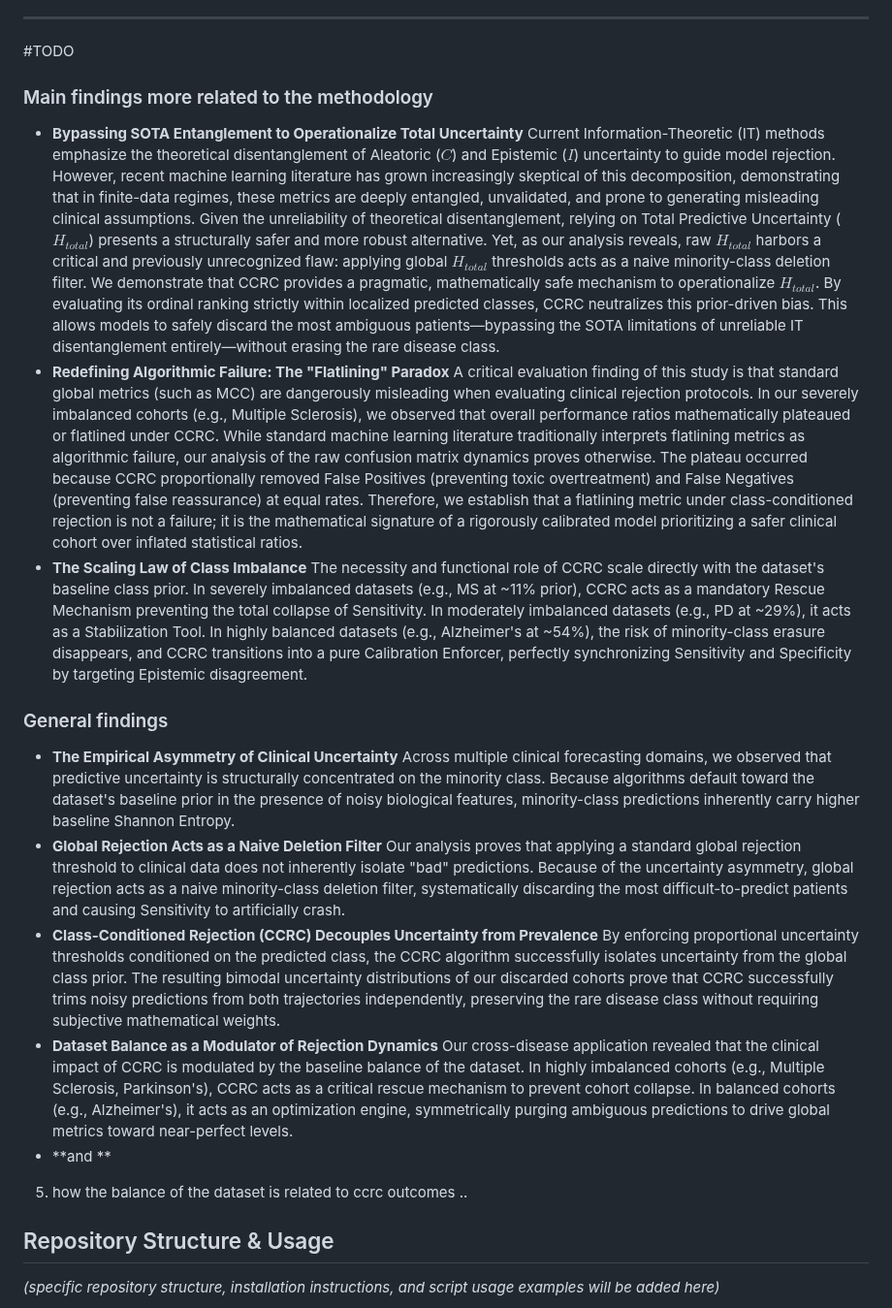
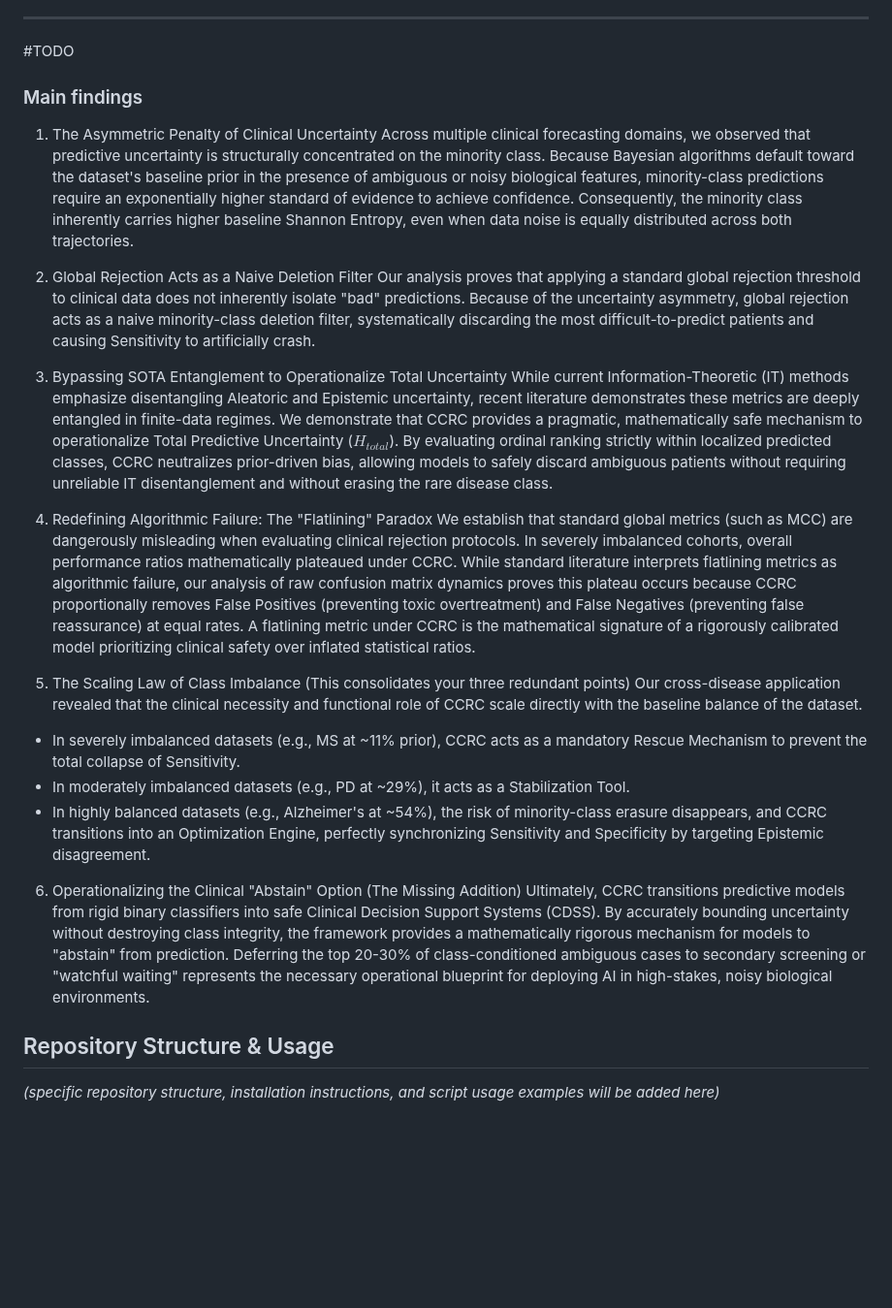
Before and after one commit to endrwalter/uncertainty_ml, a Markdown page: readme.md, the part around the change. Shown at 97% size. Drawn GitHub-style; blank space fills up the shorter version.

Commit message:
Update findings section in README
Reorganize main findings and clarify key concepts related to clinical uncertainty and CCRC.

```diff
--- a/readme.md
+++ b/readme.md
@@ -58,26 +58,28 @@ While this balanced, proportional deferral may cause overall ratios like MCC to
 
 ---
 #TODO
-### Main findings more related to the methodology
-* **Bypassing SOTA Entanglement to Operationalize Total Uncertainty**
-Current Information-Theoretic (IT) methods emphasize the theoretical disentanglement of Aleatoric ($C$) and Epistemic ($I$) uncertainty to guide model rejection. However, recent machine learning literature has grown increasingly skeptical of this decomposition, demonstrating that in finite-data regimes, these metrics are deeply entangled, unvalidated, and prone to generating misleading clinical assumptions. Given the unreliability of theoretical disentanglement, relying on Total Predictive Uncertainty ($H_{total}$) presents a structurally safer and more robust alternative. Yet, as our analysis reveals, raw $H_{total}$ harbors a critical and previously unrecognized flaw: applying global $H_{total}$ thresholds acts as a naive minority-class deletion filter. We demonstrate that CCRC provides a pragmatic, mathematically safe mechanism to operationalize $H_{total}$. By evaluating its ordinal ranking strictly within localized predicted classes, CCRC neutralizes this prior-driven bias. This allows models to safely discard the most ambiguous patients—bypassing the SOTA limitations of unreliable IT disentanglement entirely—without erasing the rare disease class.
-* **Redefining Algorithmic Failure: The "Flatlining" Paradox**
-A critical evaluation finding of this study is that standard global metrics (such as MCC) are dangerously misleading when evaluating clinical rejection protocols. In our severely imbalanced cohorts (e.g., Multiple Sclerosis), we observed that overall performance ratios mathematically plateaued or flatlined under CCRC. While standard machine learning literature traditionally interprets flatlining metrics as algorithmic failure, our analysis of the raw confusion matrix dynamics proves otherwise. The plateau occurred because CCRC proportionally removed False Positives (preventing toxic overtreatment) and False Negatives (preventing false reassurance) at equal rates. Therefore, we establish that a flatlining metric under class-conditioned rejection is not a failure; it is the mathematical signature of a rigorously calibrated model prioritizing a safer clinical cohort over inflated statistical ratios.
-* **The Scaling Law of Class Imbalance**
-The necessity and functional role of CCRC scale directly with the dataset's baseline class prior. In severely imbalanced datasets (e.g., MS at ~11% prior), CCRC acts as a mandatory Rescue Mechanism preventing the total collapse of Sensitivity. In moderately imbalanced datasets (e.g., PD at ~29%), it acts as a Stabilization Tool. In highly balanced datasets (e.g., Alzheimer's at ~54%), the risk of minority-class erasure disappears, and CCRC transitions into a pure Calibration Enforcer, perfectly synchronizing Sensitivity and Specificity by targeting Epistemic disagreement.
+### Main findings
+1. The Asymmetric Penalty of Clinical Uncertainty
+Across multiple clinical forecasting domains, we observed that predictive uncertainty is structurally concentrated on the minority class. Because Bayesian algorithms default toward the dataset's baseline prior in the presence of ambiguous or noisy biological features, minority-class predictions require an exponentially higher standard of evidence to achieve confidence. Consequently, the minority class inherently carries higher baseline Shannon Entropy, even when data noise is equally distributed across both trajectories.
 
-### General findings
-* **The Empirical Asymmetry of Clinical Uncertainty**
-Across multiple clinical forecasting domains, we observed that predictive uncertainty is structurally concentrated on the minority class. Because algorithms default toward the dataset's baseline prior in the presence of noisy biological features, minority-class predictions inherently carry higher baseline Shannon Entropy.
-* **Global Rejection Acts as a Naive Deletion Filter**
+2. Global Rejection Acts as a Naive Deletion Filter
 Our analysis proves that applying a standard global rejection threshold to clinical data does not inherently isolate "bad" predictions. Because of the uncertainty asymmetry, global rejection acts as a naive minority-class deletion filter, systematically discarding the most difficult-to-predict patients and causing Sensitivity to artificially crash.
-* **Class-Conditioned Rejection (CCRC) Decouples Uncertainty from Prevalence**
-By enforcing proportional uncertainty thresholds conditioned on the predicted class, the CCRC algorithm successfully isolates uncertainty from the global class prior. The resulting bimodal uncertainty distributions of our discarded cohorts prove that CCRC successfully trims noisy predictions from both trajectories independently, preserving the rare disease class without requiring subjective mathematical weights.
-* **Dataset Balance as a Modulator of Rejection Dynamics**
-Our cross-disease application revealed that the clinical impact of CCRC is modulated by the baseline balance of the dataset. In highly imbalanced cohorts (e.g., Multiple Sclerosis, Parkinson's), CCRC acts as a critical rescue mechanism to prevent cohort collapse. In balanced cohorts (e.g., Alzheimer's), it acts as an optimization engine, symmetrically purging ambiguous predictions to drive global metrics toward near-perfect levels.
-* **and **
-5. how the balance of the dataset is related to ccrc outcomes ..
 
+3. Bypassing SOTA Entanglement to Operationalize Total Uncertainty
+While current Information-Theoretic (IT) methods emphasize disentangling Aleatoric and Epistemic uncertainty, recent literature demonstrates these metrics are deeply entangled in finite-data regimes. We demonstrate that CCRC provides a pragmatic, mathematically safe mechanism to operationalize Total Predictive Uncertainty ($H_{total}$). By evaluating ordinal ranking strictly within localized predicted classes, CCRC neutralizes prior-driven bias, allowing models to safely discard ambiguous patients without requiring unreliable IT disentanglement and without erasing the rare disease class.
+
+4. Redefining Algorithmic Failure: The "Flatlining" Paradox
+We establish that standard global metrics (such as MCC) are dangerously misleading when evaluating clinical rejection protocols. In severely imbalanced cohorts, overall performance ratios mathematically plateaued under CCRC. While standard literature interprets flatlining metrics as algorithmic failure, our analysis of raw confusion matrix dynamics proves this plateau occurs because CCRC proportionally removes False Positives (preventing toxic overtreatment) and False Negatives (preventing false reassurance) at equal rates. A flatlining metric under CCRC is the mathematical signature of a rigorously calibrated model prioritizing clinical safety over inflated statistical ratios.
+
+5. The Scaling Law of Class Imbalance (This consolidates your three redundant points)
+Our cross-disease application revealed that the clinical necessity and functional role of CCRC scale directly with the baseline balance of the dataset.
+
+- In severely imbalanced datasets (e.g., MS at ~11% prior), CCRC acts as a mandatory Rescue Mechanism to prevent the total collapse of Sensitivity.
+- In moderately imbalanced datasets (e.g., PD at ~29%), it acts as a Stabilization Tool.
+- In highly balanced datasets (e.g., Alzheimer's at ~54%), the risk of minority-class erasure disappears, and CCRC transitions into an Optimization Engine, perfectly synchronizing Sensitivity and Specificity by targeting Epistemic disagreement.
+
+6. Operationalizing the Clinical "Abstain" Option (The Missing Addition)
+Ultimately, CCRC transitions predictive models from rigid binary classifiers into safe Clinical Decision Support Systems (CDSS). By accurately bounding uncertainty without destroying class integrity, the framework provides a mathematically rigorous mechanism for models to "abstain" from prediction. Deferring the top 20-30% of class-conditioned ambiguous cases to secondary screening or "watchful waiting" represents the necessary operational blueprint for deploying AI in high-stakes, noisy biological environments.
 
 ## Repository Structure & Usage
 
```
